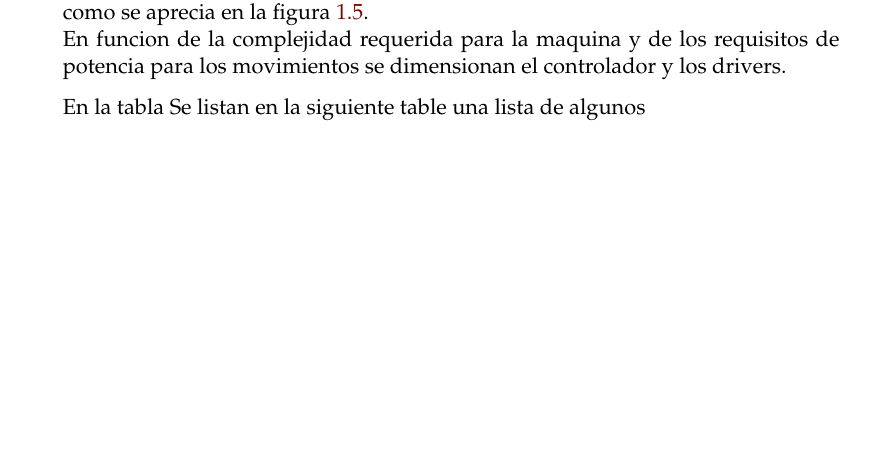
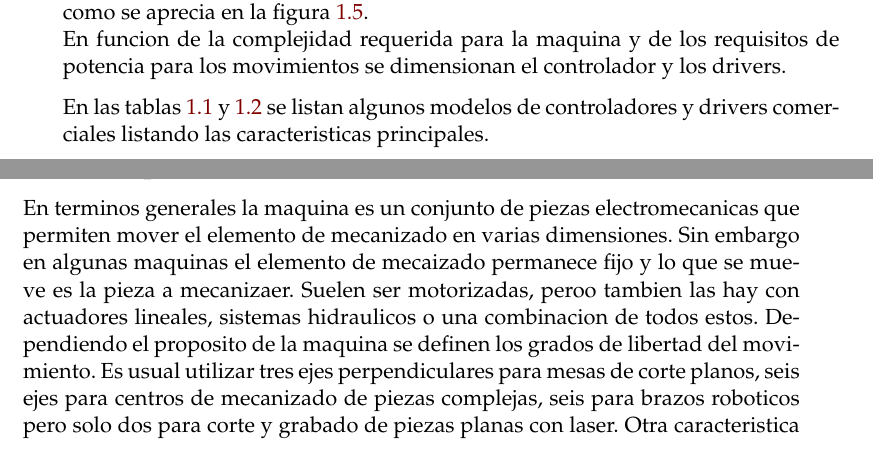
Before and after one commit to pslavkin/tesis_mse, a LaTeX thesis (memoria.tex, which reads Chapters/Chapter1.tex): part of page 17 of 29 before the commit and two parts of pages 17 and 18 of 29 after it, the two joined at a grey line, cut so that both start at the same text, the shorter picture padded with empty space. Compiled offline with pdfLaTeX.

Commit message:
arranco con la intro de maquina

```diff
--- a/Chapters/Chapter1.tex
+++ b/Chapters/Chapter1.tex
@@ -58,19 +58,18 @@ Se pueden ver algunas fotos de este primigenio proceso en la figura \ref{fig:pro
 El controlador de movimientos es un equipo electronico capaz de leer un programa en lenguaje GCode y proveer las salidas adecuadas para mover la maquina.\\
 Es usual que a la salida del controlaor se conecten amplificadores de senal conocidos como drivers que proveen la potencia suficiente para mover los motores y mecanismos montados en la maquina.\\
 De esta manera controlador se compone de etapas, controlador logico y drivers como se aprecia en la figura \ref{fig:control_and_driver}.\\
-En funcion de la complejidad requerida para la maquina y de los requisitos de potencia para los movimientos se dimensionan el controlador y los drivers.
 \subfiga {0.5}
          {control_and_driver.pdf}
          {La etapa de control se suele separar en dos: controladr logico y driver de potencia}
          {fig:control_and_driver}
-
-En la tabla Se listan en la siguiente table una lista de algunos
+En funcion de la complejidad requerida para la maquina y de los requisitos de potencia para los movimientos se dimensionan el controlador y los drivers.
+\par
+En las tablas \ref{tbl:controllers} y \ref{tbl:drivers} se listan algunos modelos de controladores y drivers comerciales listando las caracteristicas principales.
 
 \begin{table}[h!]
    \centering
    \caption[Modelos de controladores]{Modelos de controladores CNC disponibles en el mercado}
    \begin{tabular}{m{0.7\textwidth}m{0.3\textwidth}}
-   %m{5cm}  }
       \toprule
       \textbf{Caracteristicas} & \textbf{Imagen} \\
       \midrule
@@ -120,3 +119,10 @@ En la tabla Se listan en la siguiente table una lista de algunos
 
 
 
+\subsection{Maquina}
+En terminos generales la maquina es un conjunto de piezas electromecanicas que permiten mover el elemento de mecanizado en varias dimensiones.
+Sin embargo en algunas maquinas el elemento de mecaizado permanece fijo y lo que se mueve es la pieza a mecanizaer.
+Suelen ser motorizadas, peroo tambien las hay con actuadores lineales, sistemas hidraulicos o una combinacion de todos estos.
+Dependiendo el proposito de la maquina se definen los grados de libertad del movimiento.
+Es usual utilizar tres ejes perpendiculares para mesas de corte planos, seis ejes para centros de mecanizado de piezas complejas, seis para brazos roboticos pero solo dos para corte y grabado de piezas planas con laser.
+Otra caracteristica importante es la cinematica
```
Also changed, not shown: memoria.tex (+0 -2 lines), Figures/hole_tape_read.png (deleted), config/commands.tex (line endings or trailing spaces), Chapters/Chapter1.tex (15 more changed lines), 2 other files.
